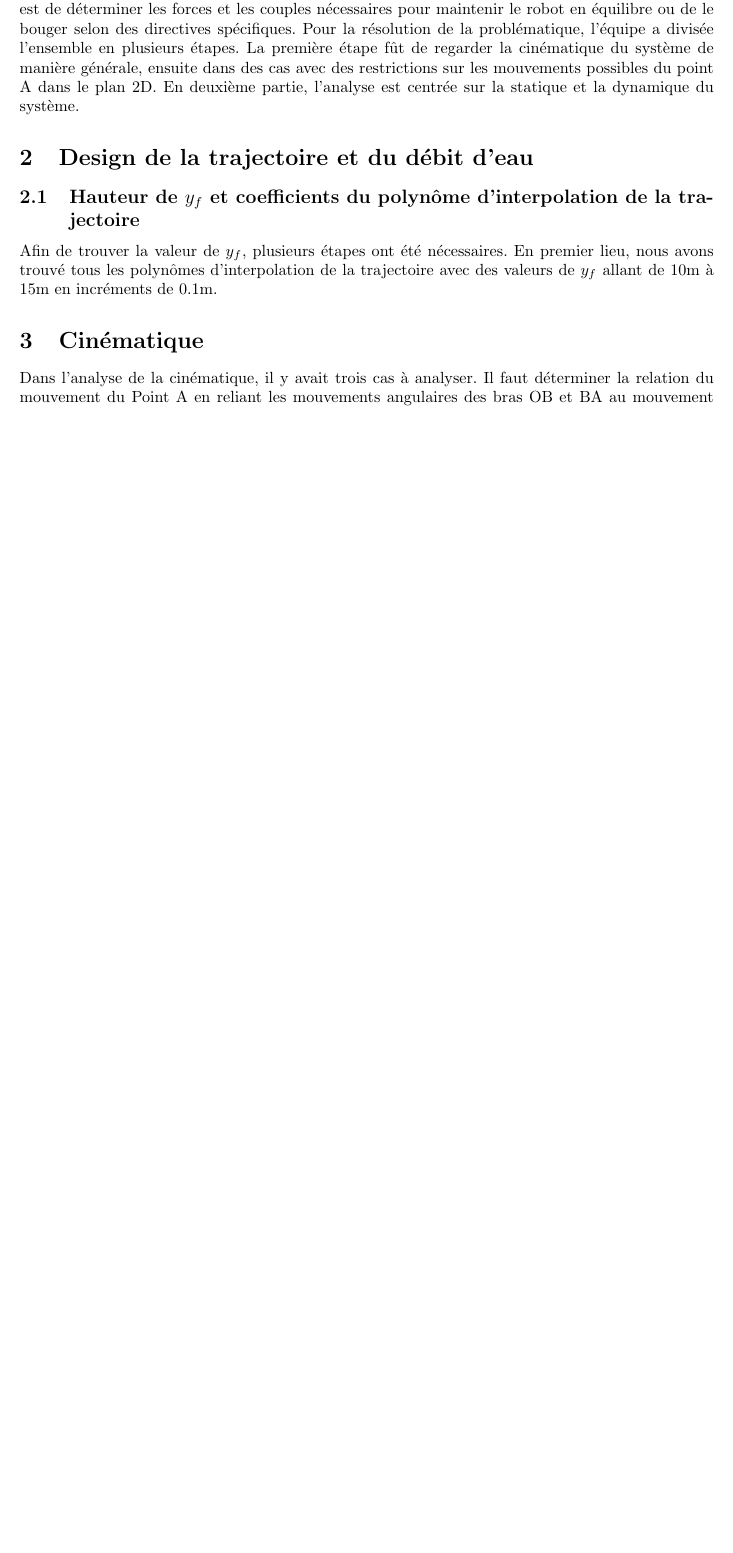
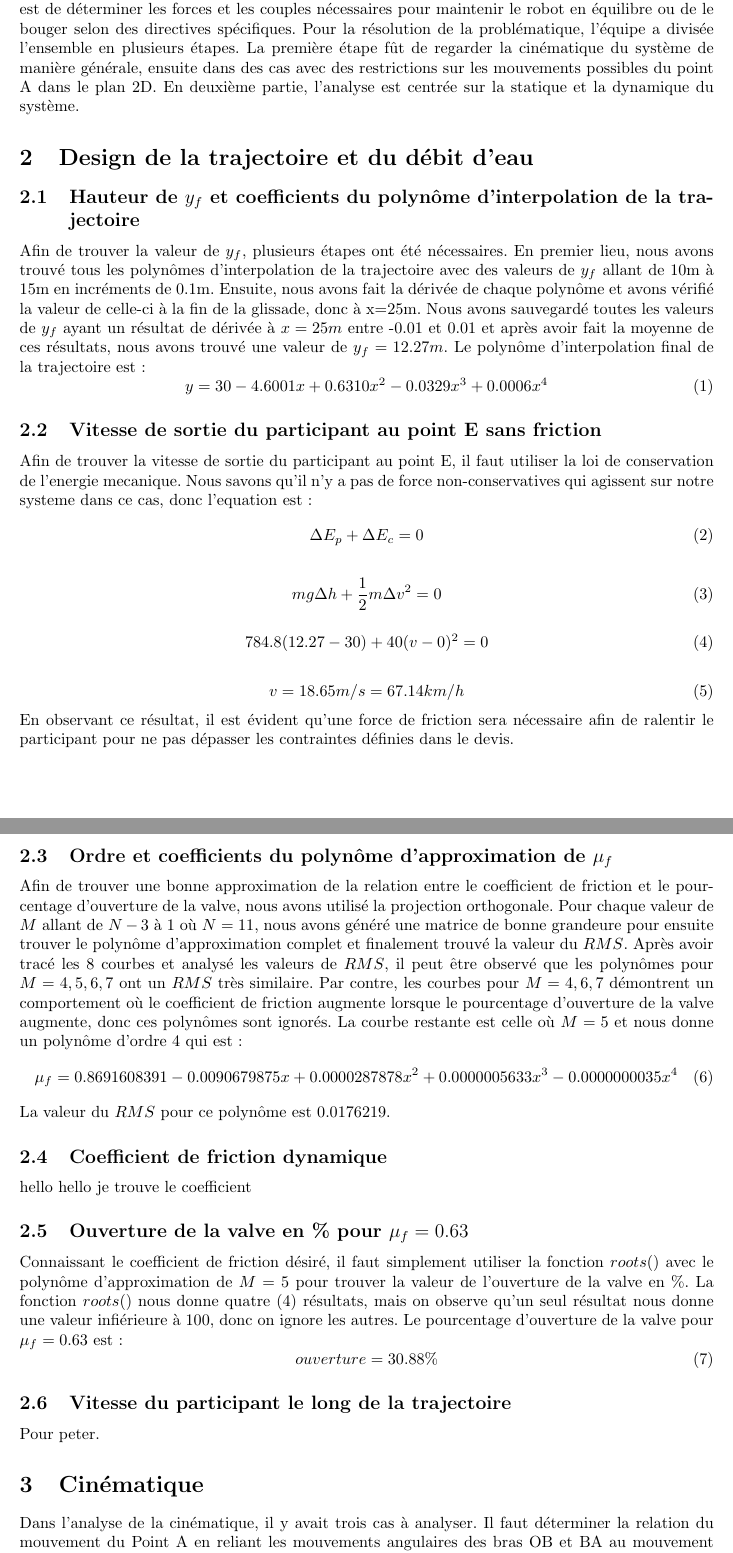
Before and after one commit to pgarneau/s4_app2, a LaTeX document (rapport/rapport_s4_app1.tex): part of page 3 of 10 before the commit and two parts of pages 3 and 4 of 11 after it, the two joined at a grey line, cut so that both start at the same text, the shorter picture padded with empty space. Compiled offline with pdfLaTeX.

Commit message:
Update matlab with M=5. Advanced report

```diff
--- a/rapport/rapport_s4_app1.tex
+++ b/rapport/rapport_s4_app1.tex
@@ -45,7 +45,49 @@ Dans le cadre de l'implémentation d'un système de commande du bras mécanique
 
 \section{Design de la trajectoire et du débit d'eau}
 \subsection{Hauteur de $y_f$ et coefficients du polynôme d'interpolation de la trajectoire}
-Afin de trouver la valeur de $y_f$, plusieurs étapes ont été nécessaires. En premier lieu, nous avons trouvé tous les polynômes d'interpolation de la trajectoire avec des valeurs de $y_f$ allant de 10m à 15m en incréments de 0.1m.
+Afin de trouver la valeur de $y_f$, plusieurs étapes ont été nécessaires. En premier lieu, nous avons trouvé tous les polynômes d'interpolation de la trajectoire avec des valeurs de $y_f$ allant de 10m à 15m en incréments de 0.1m. Ensuite, nous avons fait la dérivée de  chaque polynôme et avons vérifié la valeur de celle-ci à la fin de la glissade, donc à x=25m. Nous avons sauvegardé toutes les valeurs de $y_f$ ayant un résultat de dérivée à $x=25m$ entre -0.01 et 0.01 et après avoir fait la moyenne de ces résultats, nous avons trouvé une valeur de $y_f=12.27m$. Le polynôme d'interpolation final de la trajectoire est:
+\begin{equation}
+y = 30-4.6001x+0.6310x^2-0.0329x^3+0.0006x^4
+\end{equation}
+
+\subsection{Vitesse de sortie du participant au point E sans friction}
+Afin de trouver la vitesse de sortie du participant au point E, il faut utiliser la loi de conservation de l'energie mecanique. Nous savons qu'il n'y a pas de force non-conservatives qui agissent sur notre systeme dans ce cas, donc l'equation est:
+\begin{equation}
+	\Delta E_p + \Delta E_c = 0
+\end{equation}
+
+\begin{equation}
+	mg\Delta h + \frac{1}{2}m\Delta v^2 = 0
+\end{equation}
+
+\begin{equation}
+	784.8(12.27-30) + 40(v-0)^2 = 0
+\end{equation}
+
+\begin{equation}
+	v = 18.65 m/s = 67.14 km/h
+\end{equation}
+En observant ce résultat, il est évident qu'une force de friction sera nécessaire afin de ralentir le participant pour ne pas dépasser les contraintes définies dans le devis.
+
+\subsection{Ordre et coefficients du polynôme d'approximation de $\mu_f$}
+Afin de trouver une bonne approximation de la relation entre le coefficient de friction et le pourcentage d'ouverture de la valve, nous avons utilisé la projection orthogonale. Pour chaque valeur de $M$ allant de $N-3$ à 1 où $N=11$, nous avons généré une matrice de bonne grandeure pour ensuite trouver le polynôme d'approximation complet et finalement trouvé la valeur du $RMS$. Après avoir tracé les 8 courbes et analysé les valeurs de $RMS$, il peut être observé que les polynômes pour $M=4,5,6,7$ ont un $RMS$ très similaire. Par contre, les courbes pour $M=4,6,7$ démontrent un comportement où le coefficient de friction augmente lorsque le pourcentage d'ouverture de la valve augmente, donc ces polynômes sont ignorés. La courbe restante est celle où $M=5$ et nous donne un polynôme d'ordre 4 qui est:
+\begin{equation}
+	\mu_f = 0.8691608391-0.0090679875x+0.0000287878x^2+0.0000005633x^3-0.0000000035x^4
+\end{equation}
+La valeur du $RMS$ pour ce polynôme est $0.0176219$.
+
+\subsection{Coefficient de friction dynamique}
+hello hello je trouve le coefficient
+
+\subsection{Ouverture de la valve en \% pour $\mu_f=0.63$}
+Connaissant le coefficient de friction désiré, il faut simplement utiliser la fonction $roots()$ avec le polynôme d'approximation de $M=5$ pour trouver la valeur de l'ouverture de la valve en \%. La fonction $roots()$ nous donne quatre (4) résultats, mais on observe qu'un seul résultat nous donne une valeur infiérieure à 100, donc on ignore les autres. Le pourcentage d'ouverture de la valve pour $\mu_f=0.63$ est:
+\begin{equation}
+	ouverture = 30.88\%
+\end{equation}
+
+\subsection{Vitesse du participant le long de la trajectoire}
+Pour peter.
+
 
 \section{Cinématique}
 Dans l'analyse de la cinématique, il y avait trois cas à analyser. Il faut déterminer la relation du mouvement du Point A en reliant les mouvements angulaires des bras OB et BA au mouvement linéaire du point A dans tous les cas. Précisément, il faut déterminer les vecteurs de positions, de vitesses et d'accélération linéaire du point A en fonction des longueurs des bras, soit L1 et L2, des angles $\phi$ et $\theta$ et de leur vitesse et accélération angulaires respectives. Les calculs présentés dans la section suivante explique les démarches mathématiques utilisées pour la résolution des cas.
```
Also changed, not shown: rapport/rapport_s4_app1.pdf, 3 other files.
